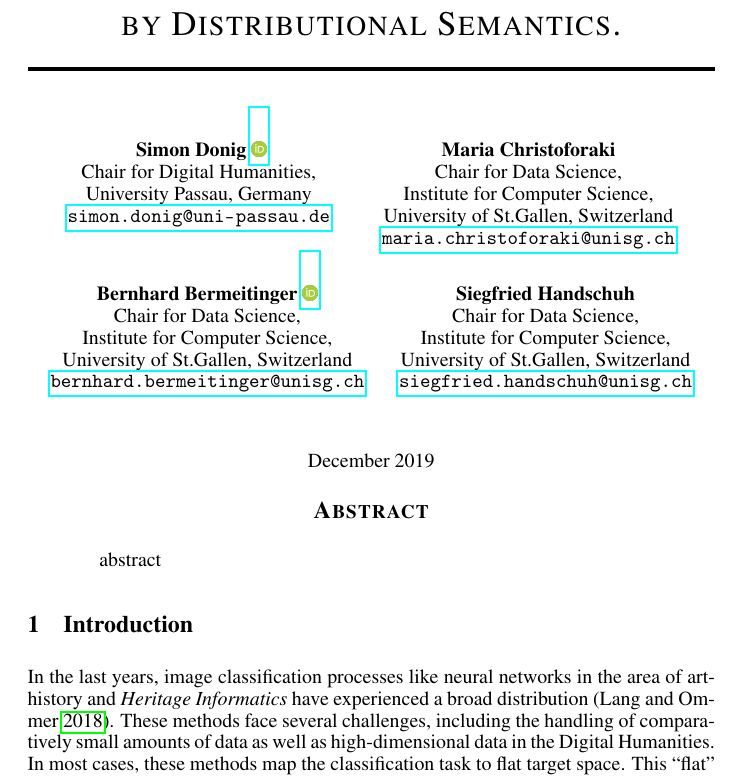
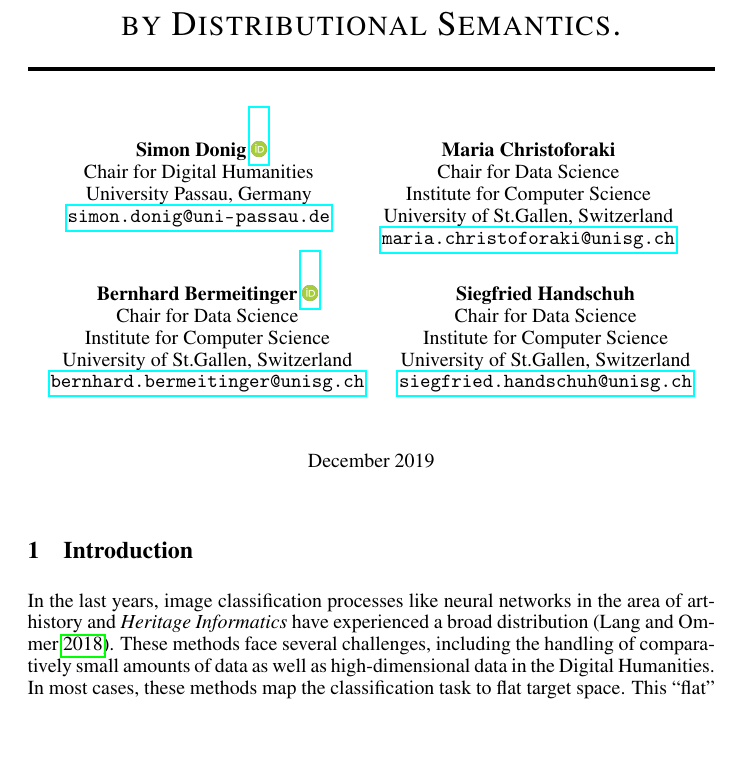
Before and after one commit to bermeitinger-b/Multimodal-Semantic-Transfer-from-Text-to-Image, a LaTeX document (main.tex, which reads body.tex): part of page 1 of 9, cut so that both start at the same text, the shorter picture padded with empty space. Compiled offline with pdfLaTeX.

Commit message:
Updates from Overleaf

```diff
--- a/body.tex
+++ b/body.tex
@@ -1,9 +1,5 @@
 % !TeX encoding = UTF-8
 % !TeX spellcheck = en_US
-\begin{abstract}
-    abstract
-\end{abstract}
-
 \section{Introduction}
 In the last years, image classification processes like neural networks in the area of art-history and \emph{Heritage Informatics} have experienced a broad distribution \parencite{lang_AttestingSimilaritySupportingOrganizationStudy_2018}.
 These methods face several challenges, including the handling of comparatively small amounts of data as well as high-dimensional data in the Digital Humanities. In most cases, these methods map the classification task to flat target space. This \enquote{flat} surface loses several relevant dimensions in the search for ontological uniqueness, including taxonomical, mereological, and associative relationships between classes, or the non-formal context, respectively.
--- a/main.tex
+++ b/main.tex
@@ -35,26 +35,26 @@
 
 
 \author{
-    Simon Donig \href{https://orcid.org/0000-0002-1741-466X}{\includegraphics[scale=0.06]{orcid}}\\
-    Chair for Digital Humanities,\\
+    Simon Donig \href{https://orcid.org/0000-0002-1741-466X}{\includegraphics[scale=0.06]{orcid.png}}\\
+    Chair for Digital Humanities\\
     University Passau, Germany\\
     \url{simon.donig@uni-passau.de}\\
     \And
     Maria Christoforaki \\
-    Chair for Data Science,\\
-    Institute for Computer Science,\\
+    Chair for Data Science\\
+    Institute for Computer Science\\
     University of St.Gallen, Switzerland \\
     \url{maria.christoforaki@unisg.ch} \\
     \AND
-    Bernhard Bermeitinger \href{https://orcid.org/0000-0002-2524-1850}{\includegraphics[scale=0.06]{orcid}} \\
-    Chair for Data Science,\\
-    Institute for Computer Science,\\
+    Bernhard Bermeitinger \href{https://orcid.org/0000-0002-2524-1850}{\includegraphics[scale=0.06]{orcid.png}} \\
+    Chair for Data Science\\
+    Institute for Computer Science\\
     University of St.Gallen, Switzerland \\
     \url{bernhard.bermeitinger@unisg.ch} \\
     \And
     Siegfried Handschuh \\
-    Chair for Data Science,\\
-    Institute for Computer Science,\\
+    Chair for Data Science\\
+    Institute for Computer Science\\
     University of St.Gallen, Switzerland \\
     \url{siegfried.handschuh@unisg.ch} \\
 }
```
Also changed, not shown: .circleci/config.yml (+37 -7 lines), README.md.
